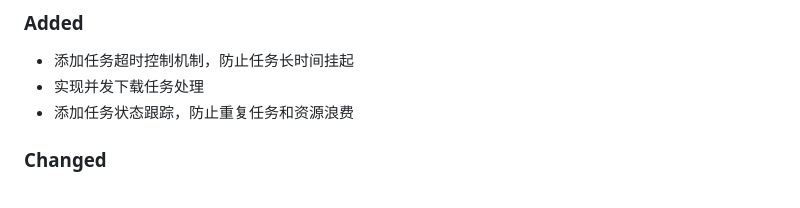
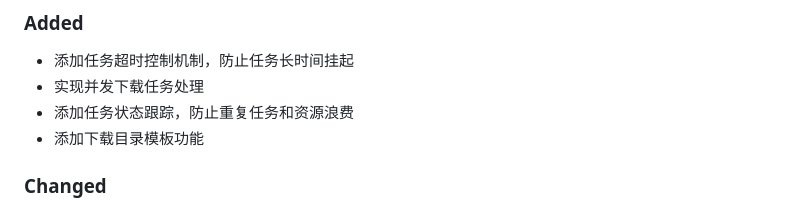
Before and after one commit to oxygenkun/BLSync, a Markdown page: CHANGELOG.md, the part around the change. Rendered like a GitHub page.

Commit message:
[feat] add download directory template functionality

```diff
--- a/CHANGELOG.md
+++ b/CHANGELOG.md
@@ -11,6 +11,7 @@ and this project adheres to [Semantic Versioning](https://semver.org/spec/v2.0.0
 - 添加任务超时控制机制，防止任务长时间挂起
 - 实现并发下载任务处理
 - 添加任务状态跟踪，防止重复任务和资源浪费
+- 添加下载目录模板功能
 
 ### Changed
 - 优化任务队列管理，提升并发处理能力
```
